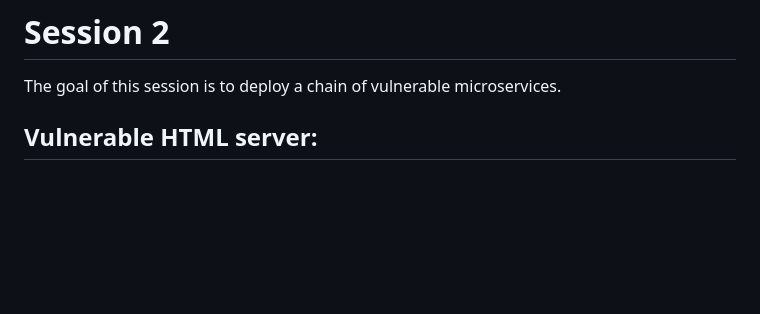
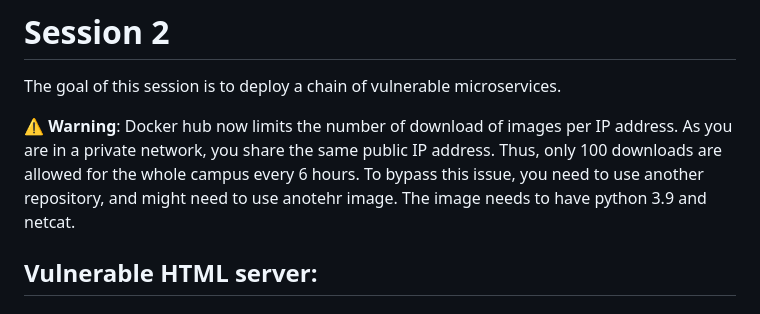
Before and after one commit to pierre-chx/pierre-chx.github.io, a Markdown page: teachings/attack-kubernetes-cluster/session2.md, the part around the change. Drawn GitHub-style; blank space fills up the shorter version.

Commit message:
push issue with dockerhub

```diff
--- a/teachings/attack-kubernetes-cluster/session2.md
+++ b/teachings/attack-kubernetes-cluster/session2.md
@@ -1,6 +1,9 @@
 # Session 2
 
 The goal of this session is to deploy a chain of vulnerable microservices.
+<div class="warning">
+  ⚠️ <strong>Warning</strong>: Docker hub now limits the number of download of images per IP address. As you are in a private network, you share the same public IP address. Thus, only 100 downloads are allowed for the whole campus every 6 hours. To bypass this issue, you need to use another repository, and might need to use anotehr image. The image needs to have python 3.9 and netcat.
+</div>
 
 ## Vulnerable HTML server:
 
```
